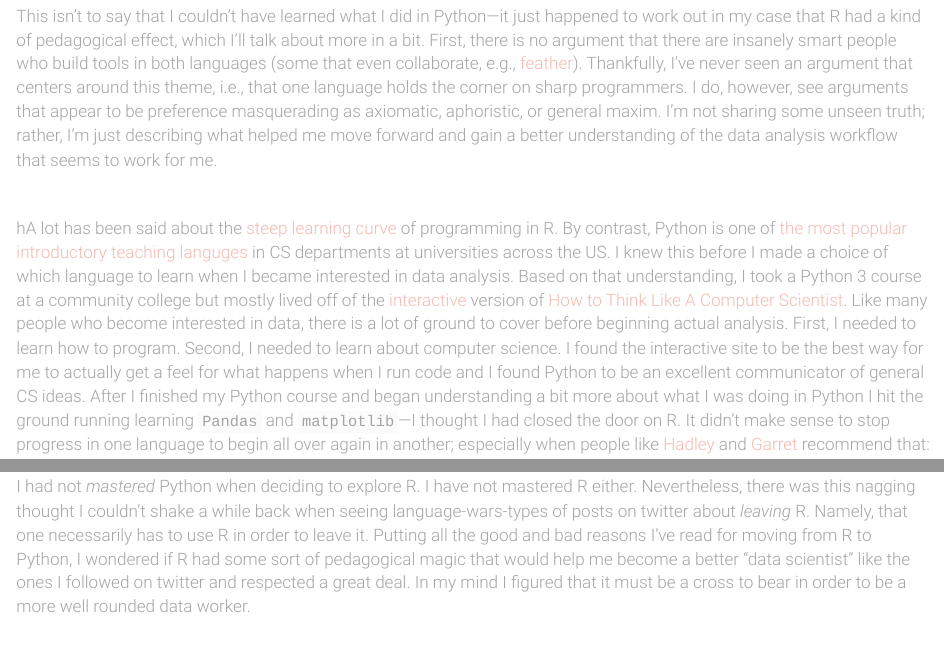
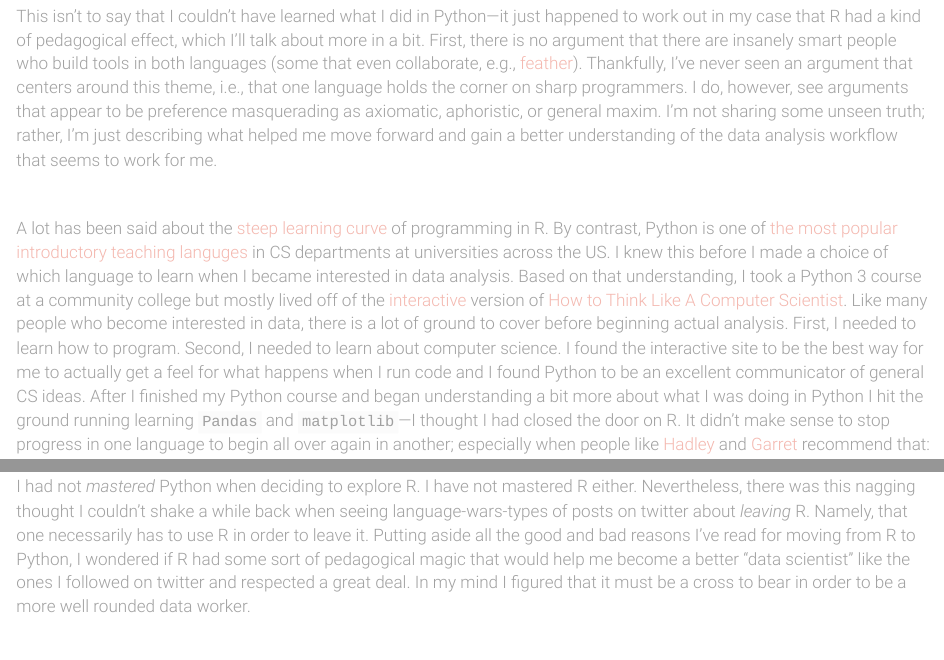
Before and after one commit to robertmitchellv/robertmitchellv.github.io, an R Markdown document (blog-the-move-to-r.Rmd): the page in a window 1100 px wide, from 660 px down, and a second part further down, joined at a grey line. Rendered offline with R 4.5, knitr and Pandoc, with nearby package versions.

Commit message:
Fixed typos.

```diff
--- a/blog-the-move-to-r.Rmd
+++ b/blog-the-move-to-r.Rmd
@@ -22,7 +22,7 @@ This isn't to say that I couldn't have learned what I did in Python---it just ha
 
 <br>
 
- hA lot has been said about the [steep learning curve](http://www.statmethods.net/about/learningcurve.html) of programming in R.  By contrast, Python is one of [the most popular introductory teaching languges](http://cacm.acm.org/blogs/blog-cacm/176450-python-is-now-the-most-popular-introductory-teaching-language-at-top-us-universities/fulltext) in CS departments at universities across the US.  I knew this before I made a choice of which language to learn when I became interested in data analysis.  Based on that understanding, I took a Python 3 course at a community college but mostly lived off of the [interactive](http://interactivepython.org/runestone/static/thinkcspy/index.html) version of [How to Think Like A Computer Scientist](https://www.amazon.com/How-Think-Like-Computer-Scientist/dp/0971677506).  Like many people who become interested in data, there is a lot of ground to cover before beginning actual analysis.  First, I needed to learn how to program.  Second, I needed to learn about computer science.  I found the interactive site to be the best way for me to actually get a feel for what happens when I run code and I found Python to be an excellent communicator of general CS ideas.  After I finished my Python course and began understanding a bit more about what I was doing in Python I hit the ground running learning `Pandas` and `matplotlib`---I thought I had closed the door on R.  It didn't make sense to stop progress in one language to begin all over again in another; especially when people like [Hadley](https://twitter.com/hadleywickham?lang=en) and [Garret](https://twitter.com/statgarrett) recommend that:
+A lot has been said about the [steep learning curve](http://www.statmethods.net/about/learningcurve.html) of programming in R.  By contrast, Python is one of [the most popular introductory teaching languges](http://cacm.acm.org/blogs/blog-cacm/176450-python-is-now-the-most-popular-introductory-teaching-language-at-top-us-universities/fulltext) in CS departments at universities across the US.  I knew this before I made a choice of which language to learn when I became interested in data analysis.  Based on that understanding, I took a Python 3 course at a community college but mostly lived off of the [interactive](http://interactivepython.org/runestone/static/thinkcspy/index.html) version of [How to Think Like A Computer Scientist](https://www.amazon.com/How-Think-Like-Computer-Scientist/dp/0971677506).  Like many people who become interested in data, there is a lot of ground to cover before beginning actual analysis.  First, I needed to learn how to program.  Second, I needed to learn about computer science.  I found the interactive site to be the best way for me to actually get a feel for what happens when I run code and I found Python to be an excellent communicator of general CS ideas.  After I finished my Python course and began understanding a bit more about what I was doing in Python I hit the ground running learning `Pandas` and `matplotlib`---I thought I had closed the door on R.  It didn't make sense to stop progress in one language to begin all over again in another; especially when people like [Hadley](https://twitter.com/hadleywickham?lang=en) and [Garret](https://twitter.com/statgarrett) recommend that:
 
 <br>
 
@@ -30,7 +30,7 @@ This isn't to say that I couldn't have learned what I did in Python---it just ha
 
 <br>
 
-I had not _mastered_ Python when deciding to explore R.  I have not mastered R either.  Nevertheless, there was this nagging thought I couldn't shake a while back when seeing language-wars-types of posts on twitter about _leaving_ R.  Namely, that one necessarily has to use R in order to leave it.  Putting all the good and bad reasons I've read for moving from R to Python, I wondered if R had some sort of pedagogical magic that would help me become a better "data scientist" like the ones I followed on twitter and respected a great deal.  In my mind I figured that it must be a cross to bear in order to be a more well rounded data worker.
+I had not _mastered_ Python when deciding to explore R.  I have not mastered R either.  Nevertheless, there was this nagging thought I couldn't shake a while back when seeing language-wars-types of posts on twitter about _leaving_ R.  Namely, that one necessarily has to use R in order to leave it.  Putting aside all the good and bad reasons I've read for moving from R to Python, I wondered if R had some sort of pedagogical magic that would help me become a better "data scientist" like the ones I followed on twitter and respected a great deal.  In my mind I figured that it must be a cross to bear in order to be a more well rounded data worker.
 
 <br>
 
```
